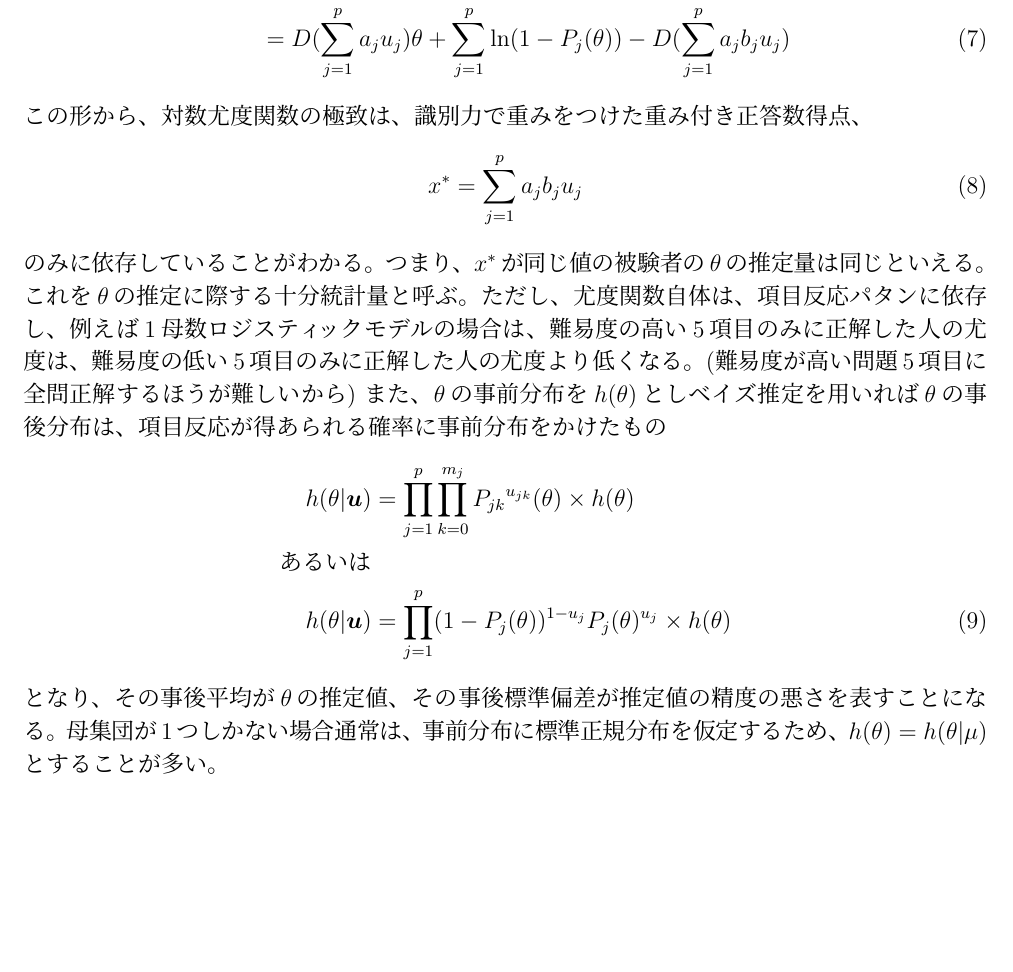
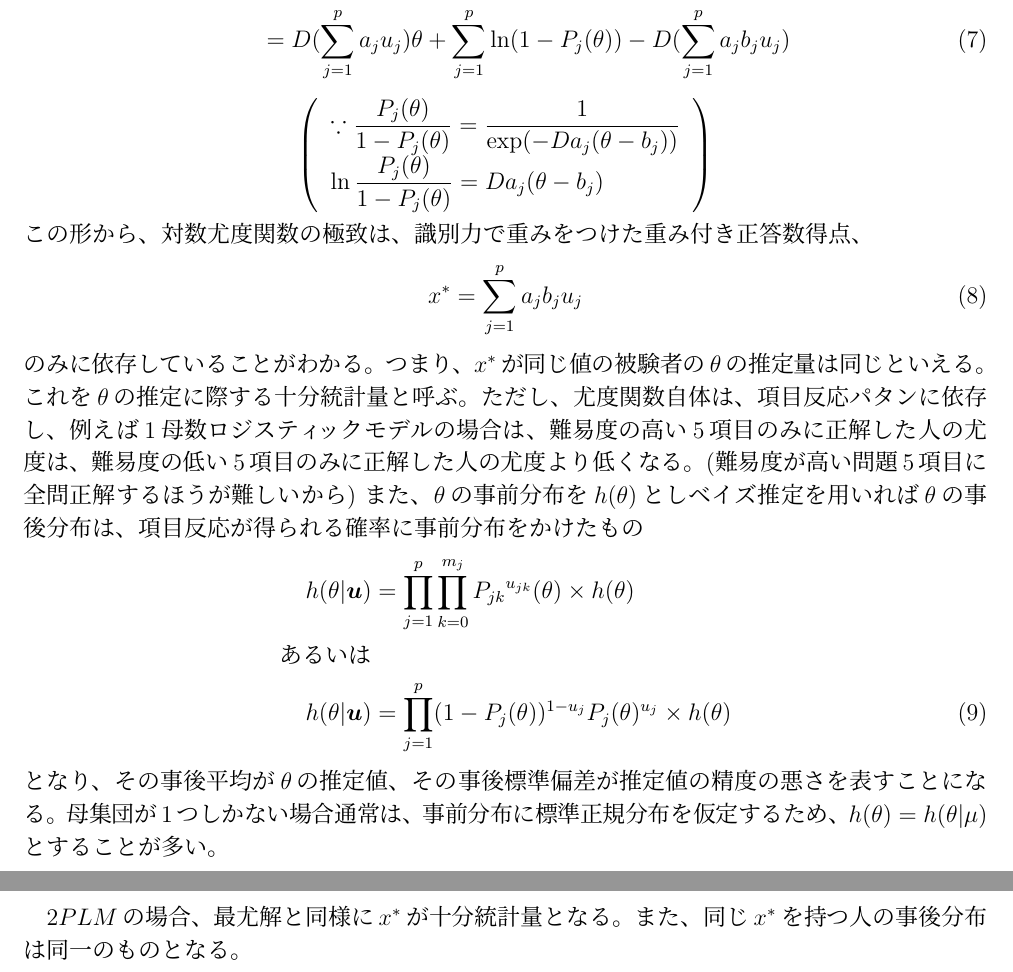
Before and after one commit to toratarou3153/tex, a LaTeX document (zemi13.tex): part of page 2 of 2 before the commit and two parts of pages 2 and 3 of 3 after it, the two joined at a grey line, cut so that both start at the same text, the shorter picture padded with empty space. Compiled offline with pLaTeX and dvipdfmx.

Commit message:
zemi13 tex

```diff
--- a/zemi13.tex
+++ b/zemi13.tex
@@ -89,13 +89,20 @@
   &= \sum_{j = 1}^{p} u_j  Da_j(\theta - b_j) + \ln(1-P_j(\theta)) \\
   &= D(\sum_{j = 1}^{p}a_ju_j)\theta  + \sum_{j = 1}^{p} \ln (1 - P_j(\theta)) - D(\sum_{j = 1}^{p} a_jb_ju_j) \tag{7}
 \end{align*}
+\[
+  \left(
+  \begin{tabular}{l}
+    $\displaystyle\because \frac{P_j(\theta)}{1 - P_j(\theta)} = \frac{1}{\exp(-D a_j (\theta - b_j))}$  \\  $\displaystyle\ln \frac{P_j(\theta)}{1 - P_j(\theta)} = Da_j(\theta - b_j)$
+  \end{tabular}
+  \right)
+\]
 この形から、対数尤度関数の極致は、識別力で重みをつけた重み付き正答数得点、
 \begin{align}
   \label{06}
   \displaystyle x^{\ast} &= \sum_{j = 1}^{p} a_j b_j u_j \tag{8}
 \end{align}
 のみに依存していることがわかる。つまり、$x^{\ast}$が同じ値の被験者の$\theta$の推定量は同じといえる。これを$\theta$の推定に際する十分統計量と呼ぶ。ただし、尤度関数自体は、項目反応パタンに依存し、例えば$1$母数ロジスティックモデルの場合は、難易度の高い$5$項目のみに正解した人の尤度は、難易度の低い$5$項目のみに正解した人の尤度より低くなる。(難易度が高い問題$5$項目に全問正解するほうが難しいから)
-また、$\theta$の事前分布を$h(\theta)$としベイズ推定を用いれば$\theta$の事後分布は、項目反応が得あられる確率に事前分布をかけたもの
+また、$\theta$の事前分布を$h(\theta)$としベイズ推定を用いれば$\theta$の事後分布は、項目反応が得られる確率に事前分布をかけたもの
 \begin{align*}
   \label{07}
   \displaystyle h(\theta|\boldsymbol{u})&=\prod_{j = 1}^{p} \prod_{k = 0}^{m_j} {P_{jk}}^{u_{jk}}(\theta)\times h(\theta)\\
@@ -103,4 +110,8 @@
   h(\theta|\boldsymbol{u}) &= \prod_{j = 1}^{p} (1 - P_j(\theta))^{1 - u_j}P_j(\theta)^{u_j} \times h(\theta) \tag{9}
 \end{align*}
 となり、その事後平均が$\theta$の推定値、その事後標準偏差が推定値の精度の悪さを表すことになる。母集団が$1$つしかない場合通常は、事前分布に標準正規分布を仮定するため、$h(\theta) = h(\theta|\mu)$とすることが多い。
+
+$2PLM$の場合、最尤解と同様に$x^{\ast}$が十分統計量となる。また、同じ$x^{\ast}$を持つ人の事後分布は同一のものとなる。
+
+
 \end{document}
```
Also changed, not shown: zemi13.pdf, zemi13.tex (2 more changed lines).
